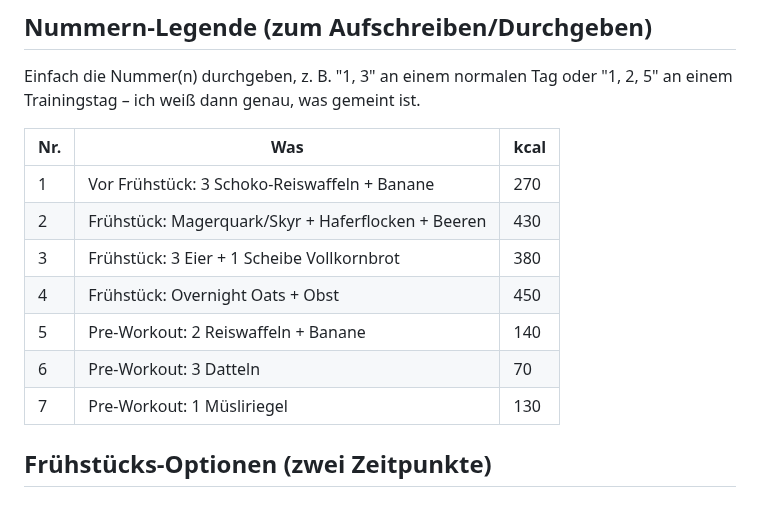
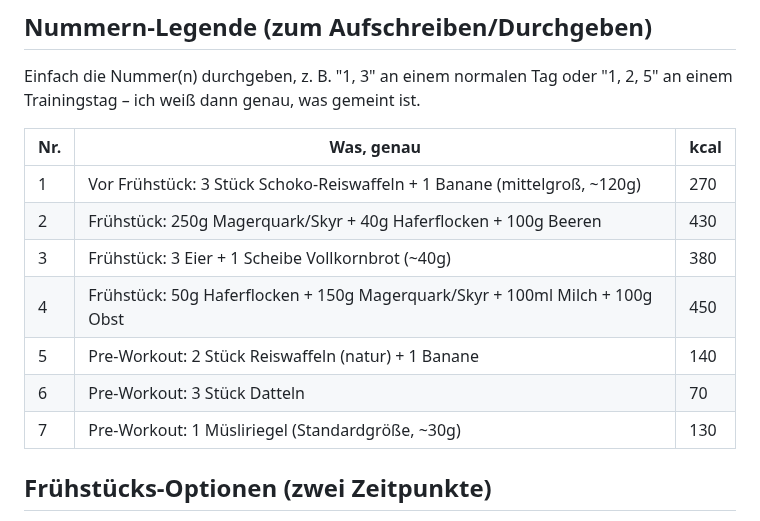
Before and after one commit to juliusuhlmann0-collab/maermeister_, a Markdown page: vault/ernaehrung.md, the part around the change. GitHub-like rendering.

Commit message:
Exakte Mengenangaben (Stück/Gramm) für alle Nummern ergänzen
Co-Authored-By: Claude Sonnet 5 <noreply@anthropic.com>
Claude-Session: https://claude.ai/code/session_018ZHM1A97LDXRr92sbWNS1f

```diff
--- a/vault/ernaehrung.md
+++ b/vault/ernaehrung.md
@@ -25,15 +25,15 @@ nichts nach 2 Wochen: Kalorien um ~150 kcal senken.
 Einfach die Nummer(n) durchgeben, z. B. "1, 3" an einem normalen Tag oder "1, 2, 5" an einem
 Trainingstag – ich weiß dann genau, was gemeint ist.
 
-| Nr. | Was | kcal |
+| Nr. | Was, genau | kcal |
 |---|---|---|
-| 1 | Vor Frühstück: 3 Schoko-Reiswaffeln + Banane | 270 |
-| 2 | Frühstück: Magerquark/Skyr + Haferflocken + Beeren | 430 |
-| 3 | Frühstück: 3 Eier + 1 Scheibe Vollkornbrot | 380 |
-| 4 | Frühstück: Overnight Oats + Obst | 450 |
-| 5 | Pre-Workout: 2 Reiswaffeln + Banane | 140 |
-| 6 | Pre-Workout: 3 Datteln | 70 |
-| 7 | Pre-Workout: 1 Müsliriegel | 130 |
+| 1 | Vor Frühstück: 3 Stück Schoko-Reiswaffeln + 1 Banane (mittelgroß, ~120g) | 270 |
+| 2 | Frühstück: 250g Magerquark/Skyr + 40g Haferflocken + 100g Beeren | 430 |
+| 3 | Frühstück: 3 Eier + 1 Scheibe Vollkornbrot (~40g) | 380 |
+| 4 | Frühstück: 50g Haferflocken + 150g Magerquark/Skyr + 100ml Milch + 100g Obst | 450 |
+| 5 | Pre-Workout: 2 Stück Reiswaffeln (natur) + 1 Banane | 140 |
+| 6 | Pre-Workout: 3 Stück Datteln | 70 |
+| 7 | Pre-Workout: 1 Müsliriegel (Standardgröße, ~30g) | 130 |
 
 ## Frühstücks-Optionen (zwei Zeitpunkte)
 
```
